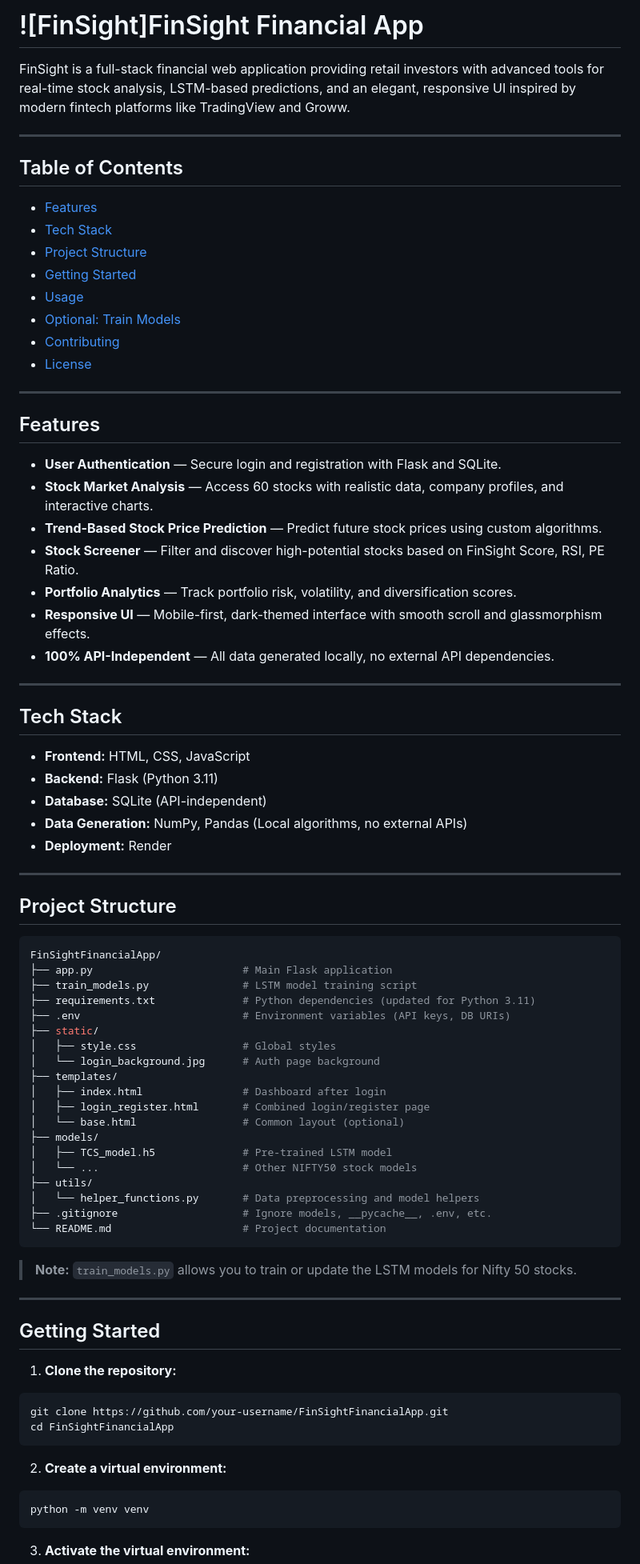
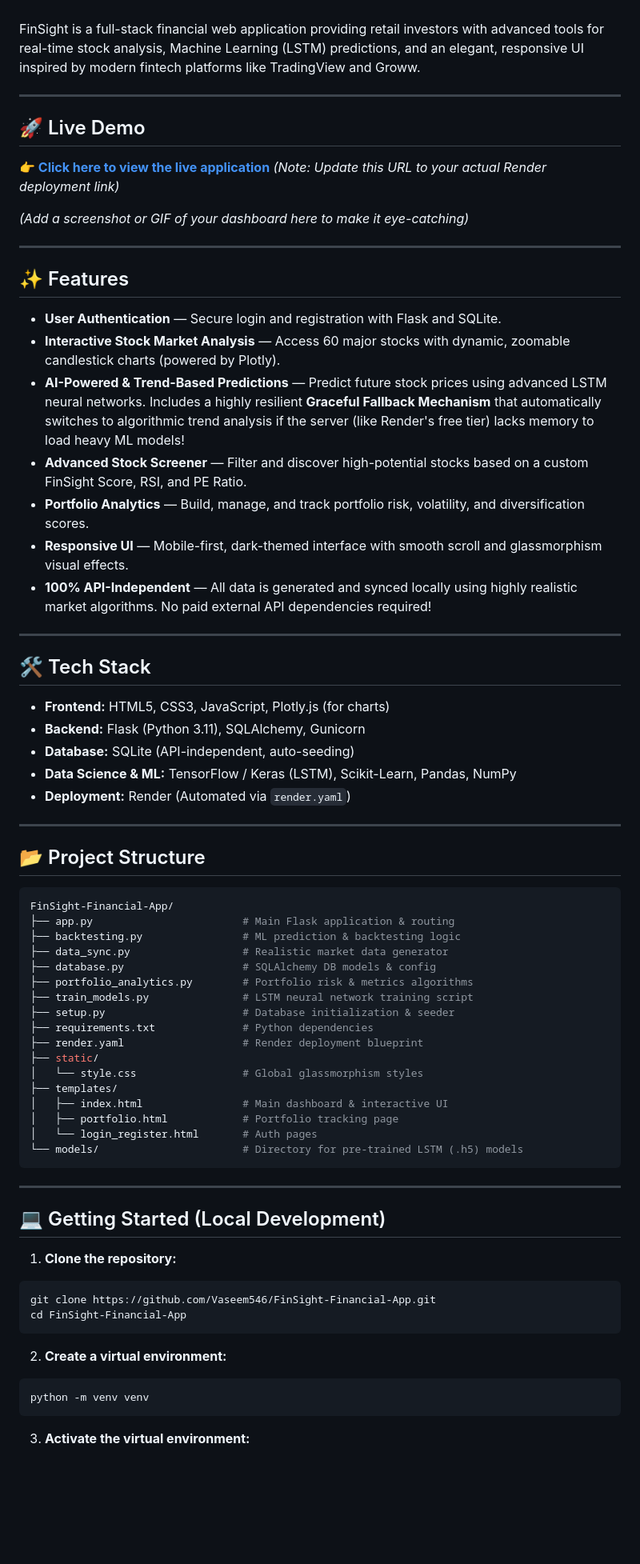
Before and after one commit to Vaseem546/FinSight-Financial-App, a Markdown page: README.md, the part around one of its changes. Shown at 80% size. Rendered like a GitHub page; blank space fills up the shorter version.

Commit message:
docs: revamp README with professional design and deployment details

````diff
--- a/README.md
+++ b/README.md
@@ -2,85 +20,74 @@
 
-# ![FinSight]FinSight Financial App
+<br />
 
-
-FinSight is a full-stack financial web application providing retail investors with advanced tools for real-time stock analysis, LSTM-based predictions, and an elegant, responsive UI inspired by modern fintech platforms like TradingView and Groww.
+FinSight is a full-stack financial web application providing retail investors with advanced tools for real-time stock analysis, Machine Learning (LSTM) predictions, and an elegant, responsive UI inspired by modern fintech platforms like TradingView and Groww.
 
 ---
 
-## Table of Contents
+## 🚀 Live Demo
 
-* [Features](#features)
-* [Tech Stack](#tech-stack)
-* [Project Structure](#project-structure)
-* [Getting Started](#getting-started)
-* [Usage](#usage)
-* [Optional: Train Models](#optional-train-models)
-* [Contributing](#contributing)
-* [License](#license)
+**[👉 Click here to view the live application](https://fin-sight-app.onrender.com)** *(Note: Update this URL to your actual Render deployment link)*
+
+*(Add a screenshot or GIF of your dashboard here to make it eye-catching)*
+<!-- <img src="link_to_your_screenshot.png" width="100%" alt="Dashboard Preview"> -->
 
 ---
 
-## Features
+## ✨ Features
 
 * **User Authentication** — Secure login and registration with Flask and SQLite.
-* **Stock Market Analysis** — Access 60 stocks with realistic data, company profiles, and interactive charts.
-* **Trend-Based Stock Price Prediction** — Predict future stock prices using custom algorithms.
-* **Stock Screener** — Filter and discover high-potential stocks based on FinSight Score, RSI, PE Ratio.
-* **Portfolio Analytics** — Track portfolio risk, volatility, and diversification scores.
-* **Responsive UI** — Mobile-first, dark-themed interface with smooth scroll and glassmorphism effects.
-* **100% API-Independent** — All data generated locally, no external API dependencies.
+* **Interactive Stock Market Analysis** — Access 60 major stocks with dynamic, zoomable candlestick charts (powered by Plotly).
+* **AI-Powered & Trend-Based Predictions** — Predict future stock prices using advanced LSTM neural networks. Includes a highly resilient **Graceful Fallback Mechanism** that automatically switches to algorithmic trend analysis if the server (like Render's free tier) lacks memory to load heavy ML models!
+* **Advanced Stock Screener** — Filter and discover high-potential stocks based on a custom FinSight Score, RSI, and PE Ratio.
+* **Portfolio Analytics** — Build, manage, and track portfolio risk, volatility, and diversification scores.
+* **Responsive UI** — Mobile-first, dark-themed interface with smooth scroll and glassmorphism visual effects.
+* **100% API-Independent** — All data is generated and synced locally using highly realistic market algorithms. No paid external API dependencies required!
 
 ---
 
-## Tech Stack
+## 🛠️ Tech Stack
 
-* **Frontend:** HTML, CSS, JavaScript
-* **Backend:** Flask (Python 3.11)
-* **Database:** SQLite (API-independent)
-* **Data Generation:** NumPy, Pandas (Local algorithms, no external APIs)
-* **Deployment:** Render
+* **Frontend:** HTML5, CSS3, JavaScript, Plotly.js (for charts)
+* **Backend:** Flask (Python 3.11), SQLAlchemy, Gunicorn
+* **Database:** SQLite (API-independent, auto-seeding)
+* **Data Science & ML:** TensorFlow / Keras (LSTM), Scikit-Learn, Pandas, NumPy
+* **Deployment:** Render (Automated via `render.yaml`)
 
 ---
 
-## Project Structure
+## 📂 Project Structure
 
 ```bash
-FinSightFinancialApp/
-├── app.py                        # Main Flask application
-├── train_models.py               # LSTM model training script
-├── requirements.txt              # Python dependencies (updated for Python 3.11)
-├── .env                          # Environment variables (API keys, DB URIs)
+FinSight-Financial-App/
+├── app.py                        # Main Flask application & routing
+├── backtesting.py                # ML prediction & backtesting logic
+├── data_sync.py                  # Realistic market data generator
+├── database.py                   # SQLAlchemy DB models & config
+├── portfolio_analytics.py        # Portfolio risk & metrics algorithms
+├── train_models.py               # LSTM neural network training script
+├── setup.py                      # Database initialization & seeder
+├── requirements.txt              # Python dependencies
+├── render.yaml                   # Render deployment blueprint
 ├── static/
-│   ├── style.css                 # Global styles
-│   └── login_background.jpg      # Auth page background
+│   └── style.css                 # Global glassmorphism styles
 ├── templates/
-│   ├── index.html                # Dashboard after login
-│   ├── login_register.html       # Combined login/register page
-│   └── base.html                 # Common layout (optional)
-├── models/
-│   ├── TCS_model.h5              # Pre-trained LSTM model
-│   └── ...                       # Other NIFTY50 stock models
-├── utils/
-│   └── helper_functions.py       # Data preprocessing and model helpers
-├── .gitignore                    # Ignore models, __pycache__, .env, etc.
-└── README.md                     # Project documentation
+│   ├── index.html                # Main dashboard & interactive UI
+│   ├── portfolio.html            # Portfolio tracking page
+│   └── login_register.html       # Auth pages
+└── models/                       # Directory for pre-trained LSTM (.h5) models
 ```
-
-> **Note:** `train_models.py` allows you to train or update the LSTM models for Nifty 50 stocks.
 
 ---
 
-## Getting Started
+## 💻 Getting Started (Local Development)
 
 1. **Clone the repository:**
-
 ```bash
-git clone https://github.com/your-username/FinSightFinancialApp.git
-cd FinSightFinancialApp
+git clone https://github.com/Vaseem546/FinSight-Financial-App.git
+cd FinSight-Financial-App
 ```
 
 2. **Create a virtual environment:**
-
 ```bash
 python -m venv venv
 ```
````
Also changed, not shown: other parts of README.md (+47 -41 lines).
